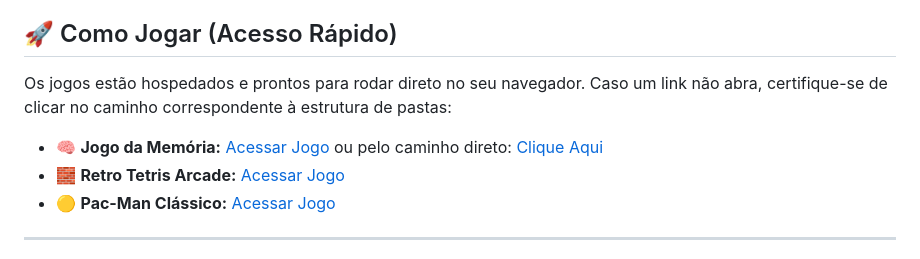
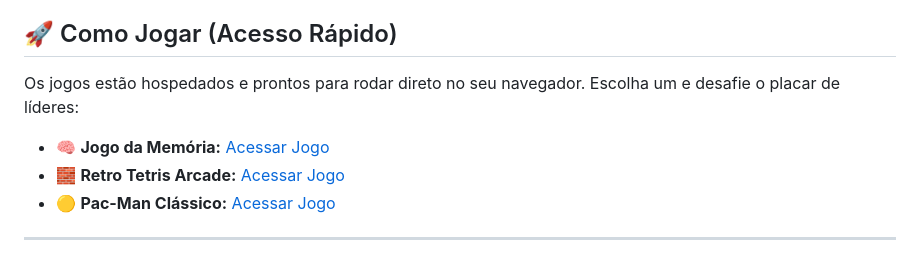
Before and after one commit to Dvalerio52/Jogos, a Markdown page: README.md, the part around the change. Drawn GitHub-style.

Commit message:
atualizei

```diff
--- a/README.md
+++ b/README.md
@@ -4,9 +4,9 @@ Bem-vindo ao repositório do meu ecossistema de jogos clássicos! Este projeto f
 
 ## 🚀 Como Jogar (Acesso Rápido)
 
-Os jogos estão hospedados e prontos para rodar direto no seu navegador. Caso um link não abra, certifique-se de clicar no caminho correspondente à estrutura de pastas:
+Os jogos estão hospedados e prontos para rodar direto no seu navegador. Escolha um e desafie o placar de líderes:
 
-*   🧠 **Jogo da Memória:** [Acessar Jogo](https://dvalerio52.github.io/Jogos/) ou pelo caminho direto: [Clique Aqui](https://dvalerio52.github.io/Jogos/index.html)
+*   🧠 **Jogo da Memória:** [Acessar Jogo](https://dvalerio52.github.io/Jogos/jogo-da-memoria/)
 *   🧱 **Retro Tetris Arcade:** [Acessar Jogo](https://dvalerio52.github.io/Jogos/tetris/)
 *   🟡 **Pac-Man Clássico:** [Acessar Jogo](https://dvalerio52.github.io/Jogos/pac-man/)
 
```
